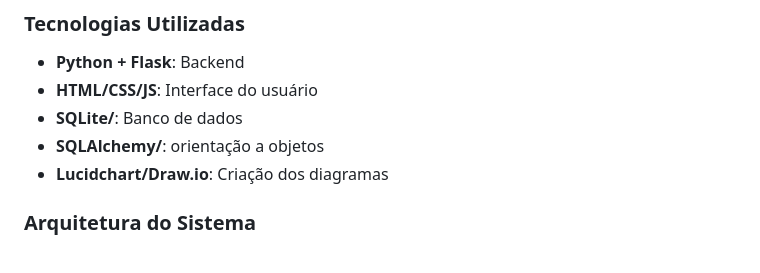
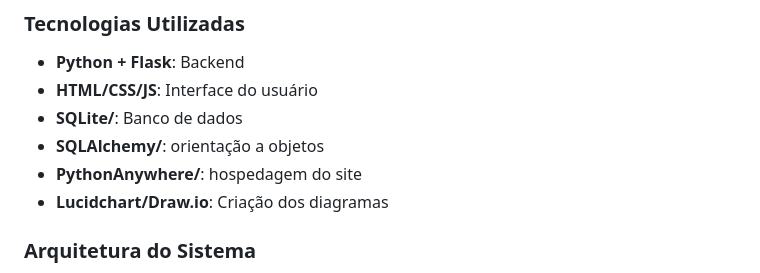
Before and after one commit to unimetrocamp-startupclass/LTD.2025.1.028-CHOCOMEIRE, a Markdown page: README.md, the part around the change. Drawn GitHub-style.

```diff
--- a/README.md
+++ b/README.md
@@ -160,6 +160,7 @@ Não serão implementadas:
 - **HTML/CSS/JS**: Interface do usuário
 - **SQLite/**: Banco de dados
 - **SQLAlchemy/**: orientação a objetos
+- **PythonAnywhere/**: hospedagem do site
 - **Lucidchart/Draw.io**: Criação dos diagramas
 
 ### Arquitetura do Sistema
```
